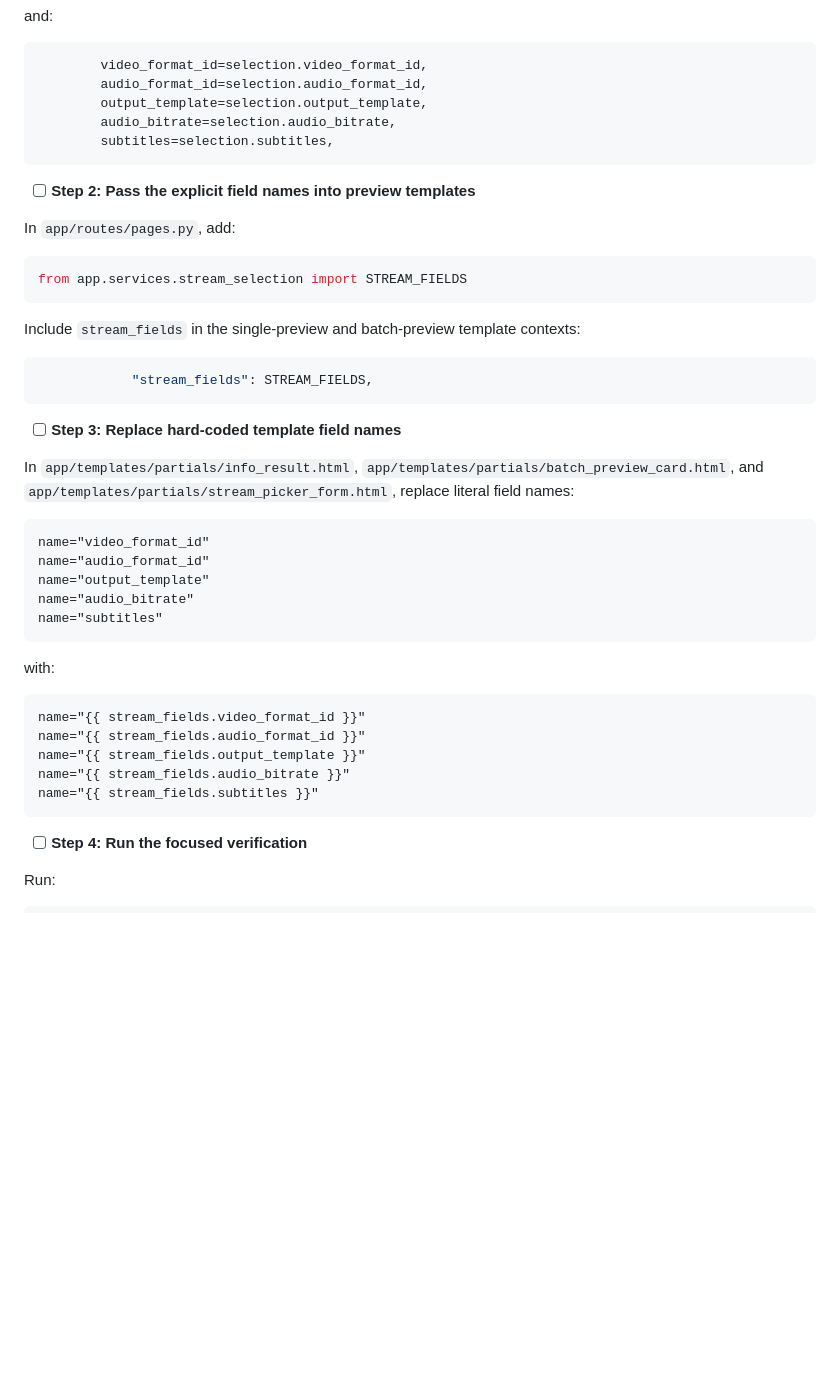
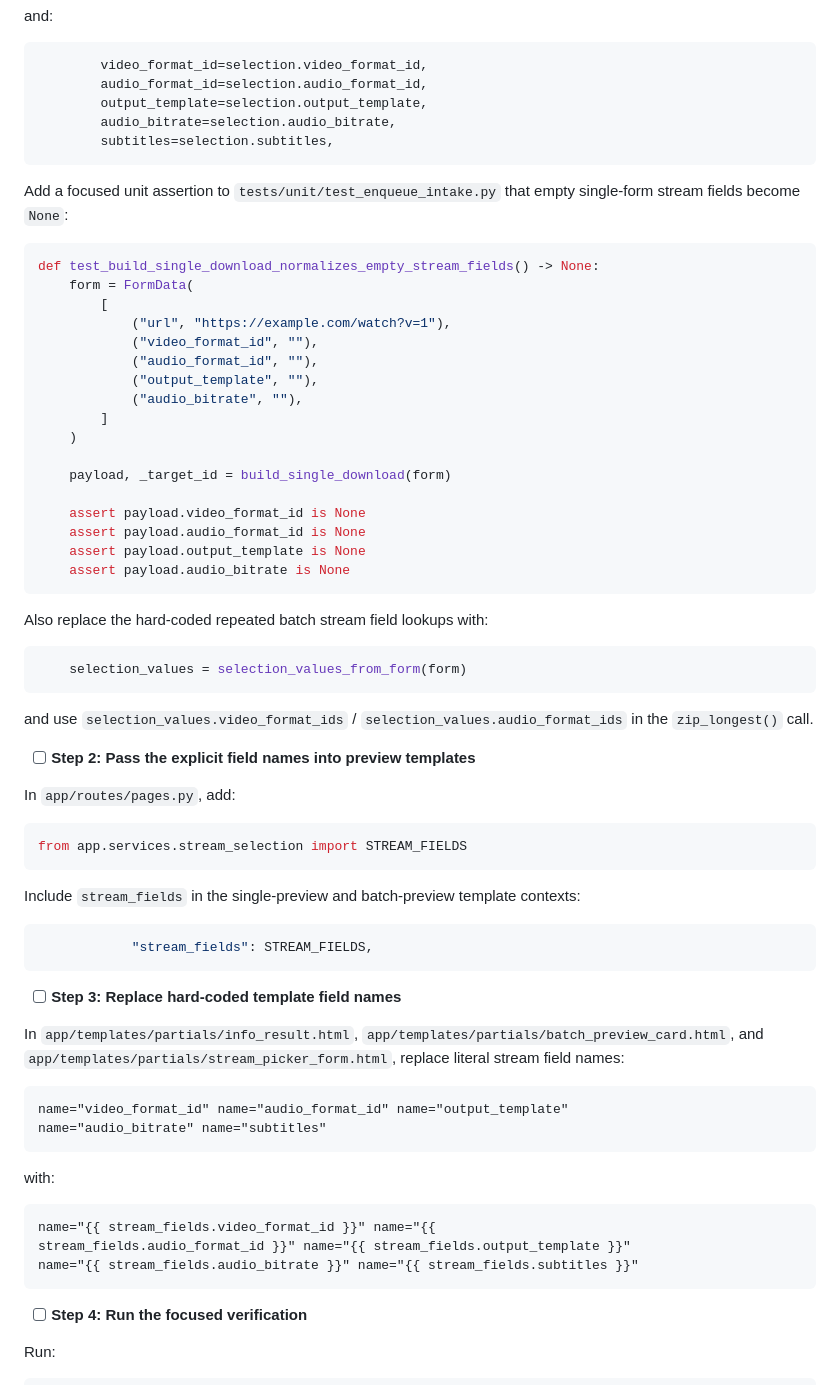
Before and after one commit to lanhhoang/yourtube, a Markdown page: plans/2026-07-04-architecture-deepening-phase-4.md, the part around one of its changes. Drawn GitHub-style; blank space fills up the shorter version.

````diff
--- a/plans/2026-07-04-architecture-deepening-phase-4.md
+++ b/plans/2026-07-04-architecture-deepening-phase-4.md
@@ -180,6 +241,36 @@ and:
         subtitles=selection.subtitles,
 ```
 
+Add a focused unit assertion to `tests/unit/test_enqueue_intake.py` that empty single-form stream fields become `None`:
+
+```python
+def test_build_single_download_normalizes_empty_stream_fields() -> None:
+    form = FormData(
+        [
+            ("url", "https://example.com/watch?v=1"),
+            ("video_format_id", ""),
+            ("audio_format_id", ""),
+            ("output_template", ""),
+            ("audio_bitrate", ""),
+        ]
+    )
+
+    payload, _target_id = build_single_download(form)
+
+    assert payload.video_format_id is None
+    assert payload.audio_format_id is None
+    assert payload.output_template is None
+    assert payload.audio_bitrate is None
+```
+
+Also replace the hard-coded repeated batch stream field lookups with:
+
+```python
+    selection_values = selection_values_from_form(form)
+```
+
+and use `selection_values.video_format_ids` / `selection_values.audio_format_ids` in the `zip_longest()` call.
+
 - [ ] **Step 2: Pass the explicit field names into preview templates**
 
 In `app/routes/pages.py`, add:
@@ -196,24 +287,19 @@ Include `stream_fields` in the single-preview and batch-preview template context
 
 - [ ] **Step 3: Replace hard-coded template field names**
 
-In `app/templates/partials/info_result.html`, `app/templates/partials/batch_preview_card.html`, and `app/templates/partials/stream_picker_form.html`, replace literal field names:
+In `app/templates/partials/info_result.html`, `app/templates/partials/batch_preview_card.html`, and `app/templates/partials/stream_picker_form.html`, replace literal stream field names:
 
 ```html
-name="video_format_id"
-name="audio_format_id"
-name="output_template"
-name="audio_bitrate"
-name="subtitles"
+name="video_format_id" name="audio_format_id" name="output_template"
+name="audio_bitrate" name="subtitles"
 ```
 
 with:
 
 ```html
-name="{{ stream_fields.video_format_id }}"
-name="{{ stream_fields.audio_format_id }}"
-name="{{ stream_fields.output_template }}"
-name="{{ stream_fields.audio_bitrate }}"
-name="{{ stream_fields.subtitles }}"
+name="{{ stream_fields.video_format_id }}" name="{{
+stream_fields.audio_format_id }}" name="{{ stream_fields.output_template }}"
+name="{{ stream_fields.audio_bitrate }}" name="{{ stream_fields.subtitles }}"
 ```
 
 - [ ] **Step 4: Run the focused verification**
````
Also changed, not shown: other parts of plans/2026-07-04-architecture-deepening-phase-4.md (+68 -6 lines).
